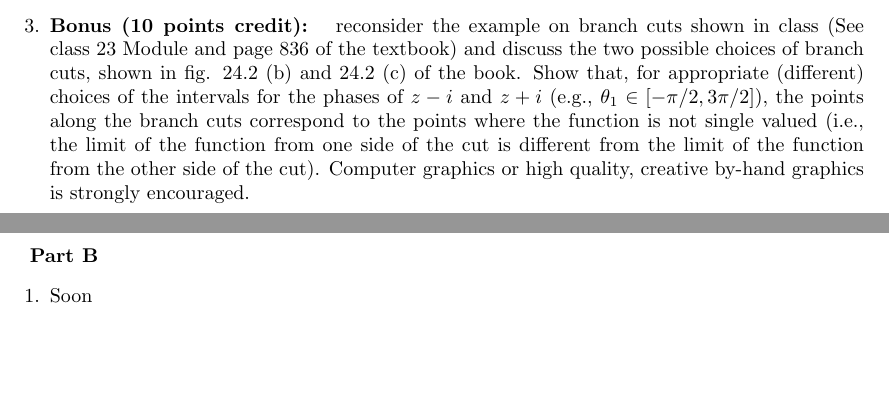
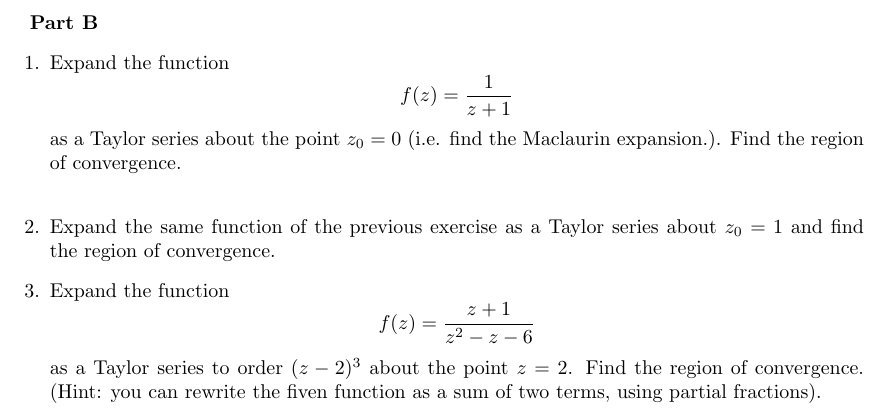
Before and after one commit to Behnam4/PHY-302, a LaTeX problem sheet (homework12.tex): two parts of pages 2 and 3 of 3 before the commit and part of page 3 of 3 after it, the two joined at a grey line, cut at the place of the change, the shorter picture padded with empty space. Compiled offline with pdfLaTeX.

Commit message:
Questions

```diff
--- a/homework12.tex
+++ b/homework12.tex
@@ -68,21 +68,23 @@
     the family of curves, $u(x, y) = $constant, is orthogonal to the family of curves, $v(x, y) =$ constant.\\
     (hint: Use the Cauchy-Riemann conditions to show that the slope of the curve $u = c$ is the negative inverse of the slope of the curve $v = d$ (with $d$ and $c$ being constants) at the same point $(x, y)$).
 
-
-    \item {\bf Bonus (10 points credit): } reconsider the example on branch cuts shown in class (See class 23 Module and page 836 of the textbook)
-    and discuss the two possible choices of branch cuts, shown in fig. 24.2 (b) and 24.2 (c) of the book. Show that,
-    for appropriate (different) choices of the intervals for the phases of $z-i$ and $z+i$ (e.g., $\theta_1 \in [ -\pi/2 , 3 \pi/2]$),
-    the points along the branch cuts correspond to the points where the function is not single valued (i.e., the limit of the
-    function from one side of the cut is different from the limit of the function from the other side of the cut).
-    Computer graphics or high quality, creative by-hand graphics is strongly encouraged.
-
   \end{enumerate}
 
   \pagebreak
 
   \textbf{Part B}
   \begin{enumerate}
-    \item Soon
+    \item Expand the function
+    $$f(z)= \frac{1}{z+1}$$ as a Taylor series about the point $z_0 = 0$
+    (i.e. find the Maclaurin expansion.). Find the region of convergence.\\
+
+    \item Expand the same function of the previous exercise as a Taylor series about $z_0 = 1$
+    and find the region of convergence.
+
+    \item Expand the function
+    $$f(z) = \frac{z + 1}{z^2 - z - 6}$$
+    as a Taylor series to order $(z - 2)^3$ about the point $z = 2$. Find the region of convergence. (Hint: you can rewrite the fiven function as a sum of two terms, using partial fractions).
+
   \end{enumerate}
 
 \end{document}
```
